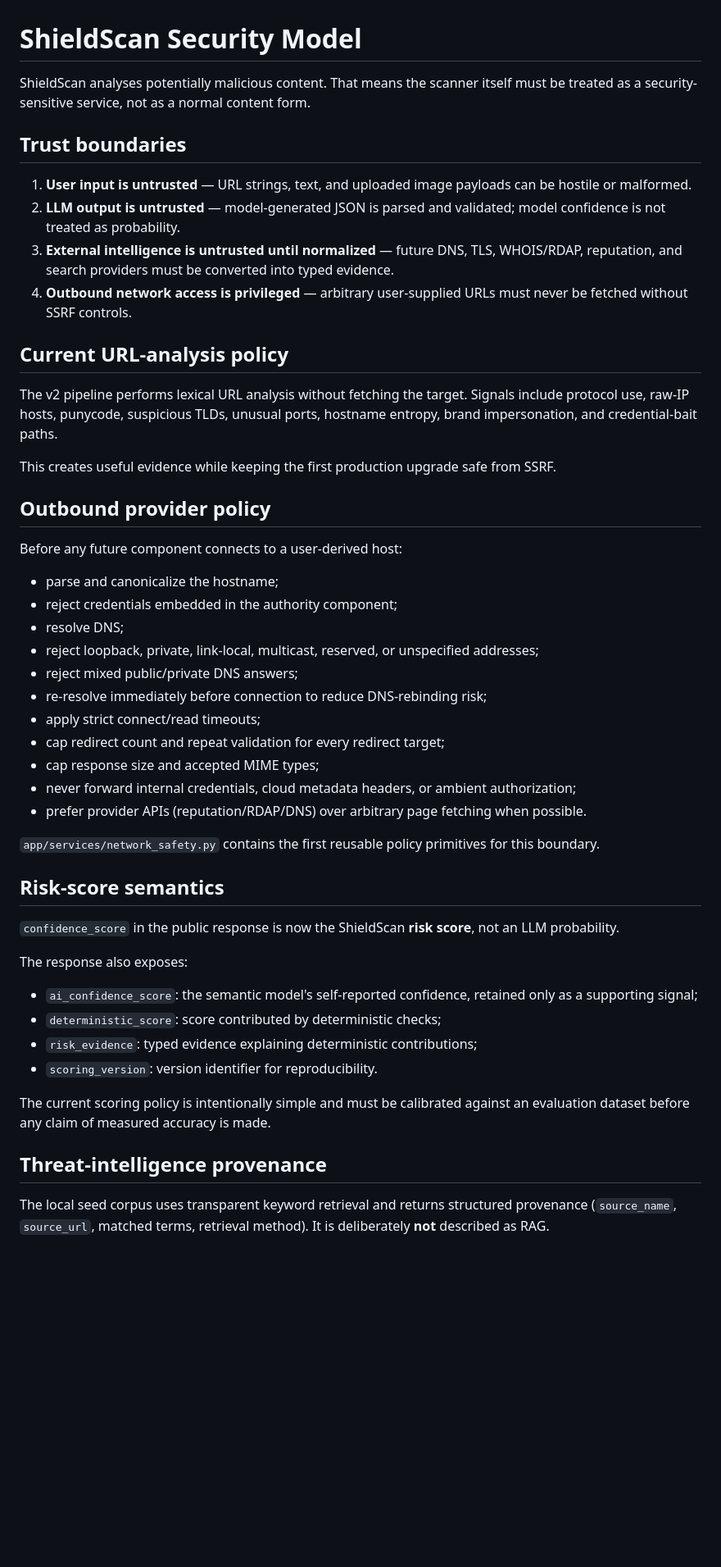
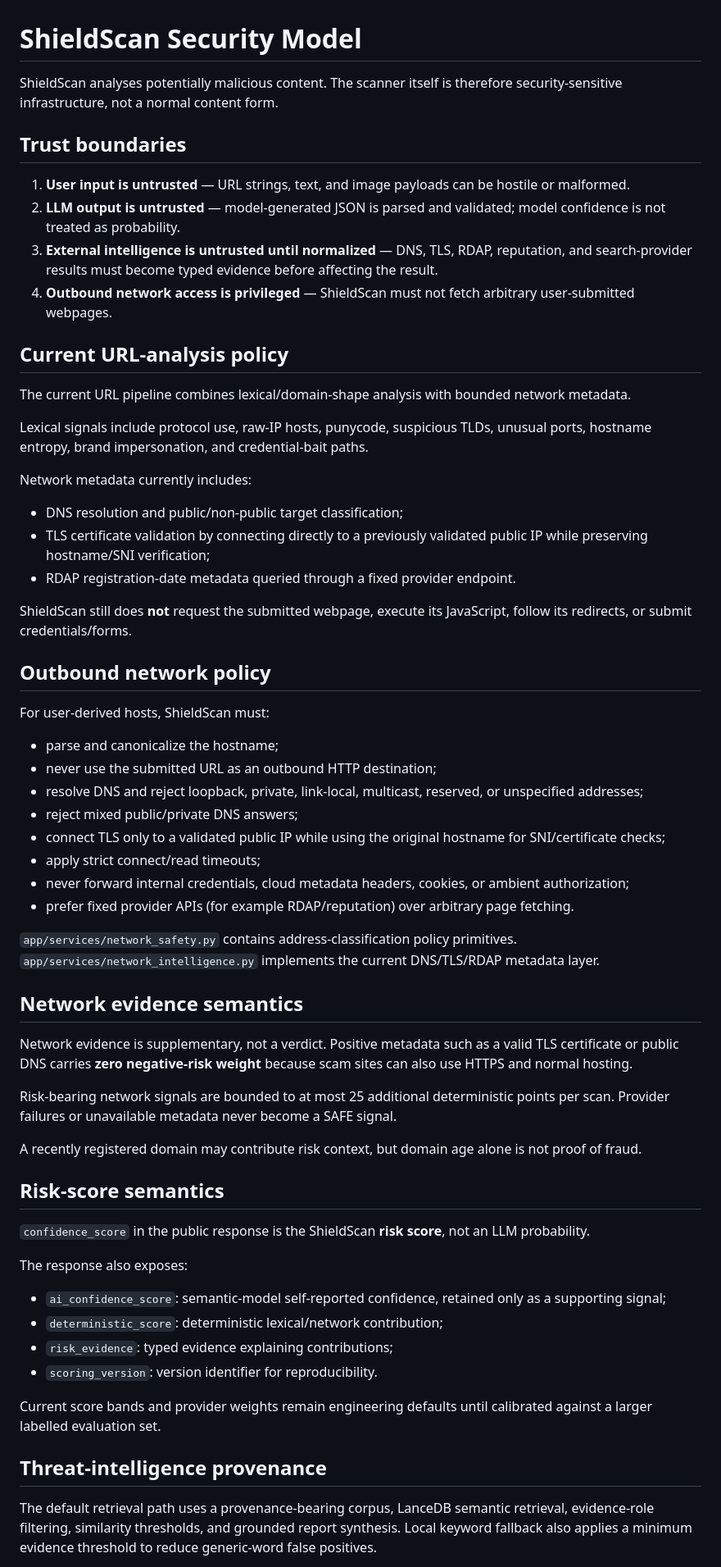
Before and after one commit to meishuet16/shieldscan, a Markdown page: docs/SECURITY_MODEL.md, the part around one of its changes. Shown at 82% size. GitHub-like rendering; blank space fills up the shorter version.

Commit message:
docs: update security model for live network metadata guardrails

```diff
--- a/docs/SECURITY_MODEL.md
+++ b/docs/SECURITY_MODEL.md
@@ -1,52 +1,65 @@
 # ShieldScan Security Model
 
-ShieldScan analyses potentially malicious content. That means the scanner itself must be treated as a security-sensitive service, not as a normal content form.
+ShieldScan analyses potentially malicious content. The scanner itself is therefore security-sensitive infrastructure, not a normal content form.
 
 ## Trust boundaries
 
-1. **User input is untrusted** — URL strings, text, and uploaded image payloads can be hostile or malformed.
+1. **User input is untrusted** — URL strings, text, and image payloads can be hostile or malformed.
 2. **LLM output is untrusted** — model-generated JSON is parsed and validated; model confidence is not treated as probability.
-3. **External intelligence is untrusted until normalized** — future DNS, TLS, WHOIS/RDAP, reputation, and search providers must be converted into typed evidence.
-4. **Outbound network access is privileged** — arbitrary user-supplied URLs must never be fetched without SSRF controls.
+3. **External intelligence is untrusted until normalized** — DNS, TLS, RDAP, reputation, and search-provider results must become typed evidence before affecting the result.
+4. **Outbound network access is privileged** — ShieldScan must not fetch arbitrary user-submitted webpages.
 
 ## Current URL-analysis policy
 
-The v2 pipeline performs lexical URL analysis without fetching the target. Signals include protocol use, raw-IP hosts, punycode, suspicious TLDs, unusual ports, hostname entropy, brand impersonation, and credential-bait paths.
+The current URL pipeline combines lexical/domain-shape analysis with bounded network metadata.
 
-This creates useful evidence while keeping the first production upgrade safe from SSRF.
+Lexical signals include protocol use, raw-IP hosts, punycode, suspicious TLDs, unusual ports, hostname entropy, brand impersonation, and credential-bait paths.
 
-## Outbound provider policy
+Network metadata currently includes:
 
-Before any future component connects to a user-derived host:
+- DNS resolution and public/non-public target classification;
+- TLS certificate validation by connecting directly to a previously validated public IP while preserving hostname/SNI verification;
+- RDAP registration-date metadata queried through a fixed provider endpoint.
+
+ShieldScan still does **not** request the submitted webpage, execute its JavaScript, follow its redirects, or submit credentials/forms.
+
+## Outbound network policy
+
+For user-derived hosts, ShieldScan must:
 
 - parse and canonicalize the hostname;
-- reject credentials embedded in the authority component;
-- resolve DNS;
-- reject loopback, private, link-local, multicast, reserved, or unspecified addresses;
+- never use the submitted URL as an outbound HTTP destination;
+- resolve DNS and reject loopback, private, link-local, multicast, reserved, or unspecified addresses;
 - reject mixed public/private DNS answers;
-- re-resolve immediately before connection to reduce DNS-rebinding risk;
+- connect TLS only to a validated public IP while using the original hostname for SNI/certificate checks;
 - apply strict connect/read timeouts;
-- cap redirect count and repeat validation for every redirect target;
-- cap response size and accepted MIME types;
-- never forward internal credentials, cloud metadata headers, or ambient authorization;
-- prefer provider APIs (reputation/RDAP/DNS) over arbitrary page fetching when possible.
+- never forward internal credentials, cloud metadata headers, cookies, or ambient authorization;
+- prefer fixed provider APIs (for example RDAP/reputation) over arbitrary page fetching.
 
-`app/services/network_safety.py` contains the first reusable policy primitives for this boundary.
+`app/services/network_safety.py` contains address-classification policy primitives. `app/services/network_intelligence.py` implements the current DNS/TLS/RDAP metadata layer.
+
+## Network evidence semantics
+
+Network evidence is supplementary, not a verdict. Positive metadata such as a valid TLS certificate or public DNS carries **zero negative-risk weight** because scam sites can also use HTTPS and normal hosting.
+
+Risk-bearing network signals are bounded to at most 25 additional deterministic points per scan. Provider failures or unavailable metadata never become a SAFE signal.
+
+A recently registered domain may contribute risk context, but domain age alone is not proof of fraud.
 
 ## Risk-score semantics
 
-`confidence_score` in the public response is now the ShieldScan **risk score**, not an LLM probability.
+`confidence_score` in the public response is the ShieldScan **risk score**, not an LLM probability.
 
 The response also exposes:
 
-- `ai_confidence_score`: the semantic model's self-reported confidence, retained only as a supporting signal;
-- `deterministic_score`: score contributed by deterministic checks;
-- `risk_evidence`: typed evidence explaining deterministic contributions;
+- `ai_confidence_score`: semantic-model self-reported confidence, retained only as a supporting signal;
+- `deterministic_score`: deterministic lexical/network contribution;
+- `risk_evidence`: typed evidence explaining contributions;
 - `scoring_version`: version identifier for reproducibility.
 
-The current scoring policy is intentionally simple and must be calibrated against an evaluation dataset before any claim of measured accuracy is made.
+Current score bands and provider weights remain engineering defaults until calibrated against a larger labelled evaluation set.
 
 ## Threat-intelligence provenance
 
-The local seed corpus uses transparent keyword retrieval and returns structured provenance (`source_name`, `source_url`, matched terms, retrieval method). It is deliberately **not** described as RAG.
+The default retrieval path uses a provenance-bearing corpus, LanceDB semantic retrieval, evidence-role filtering, similarity thresholds, and grounded report synthesis. Local keyword fallback also applies a minimum evidence threshold to reduce generic-word false positives.
 
```
Also changed, not shown: other parts of docs/SECURITY_MODEL.md (+13 -5 lines).
